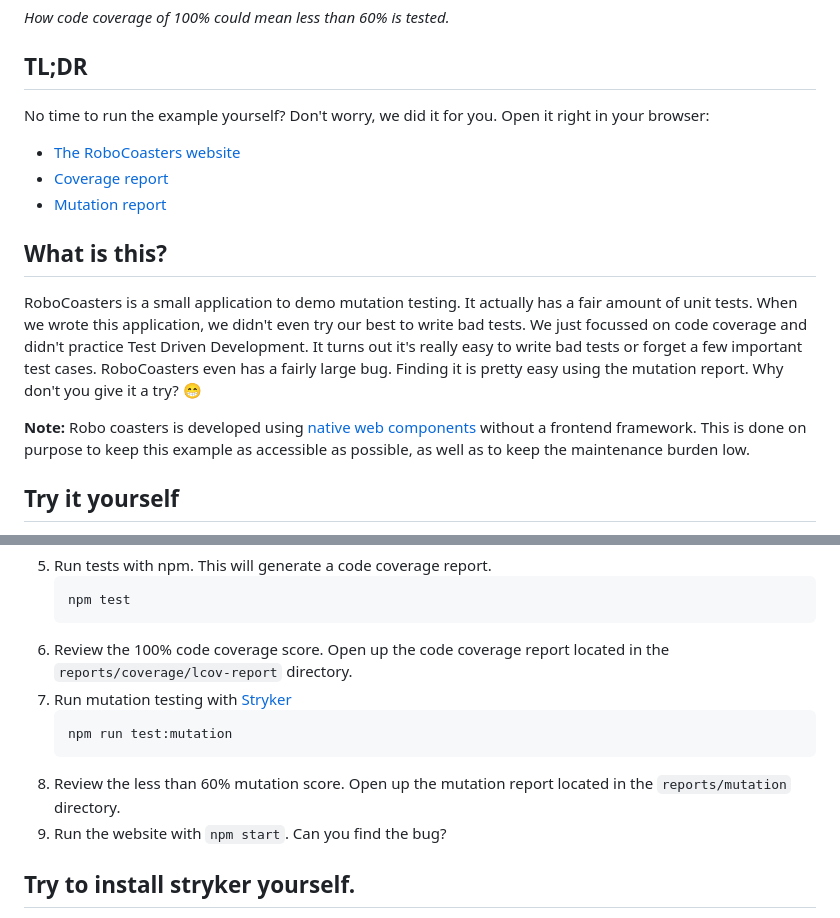
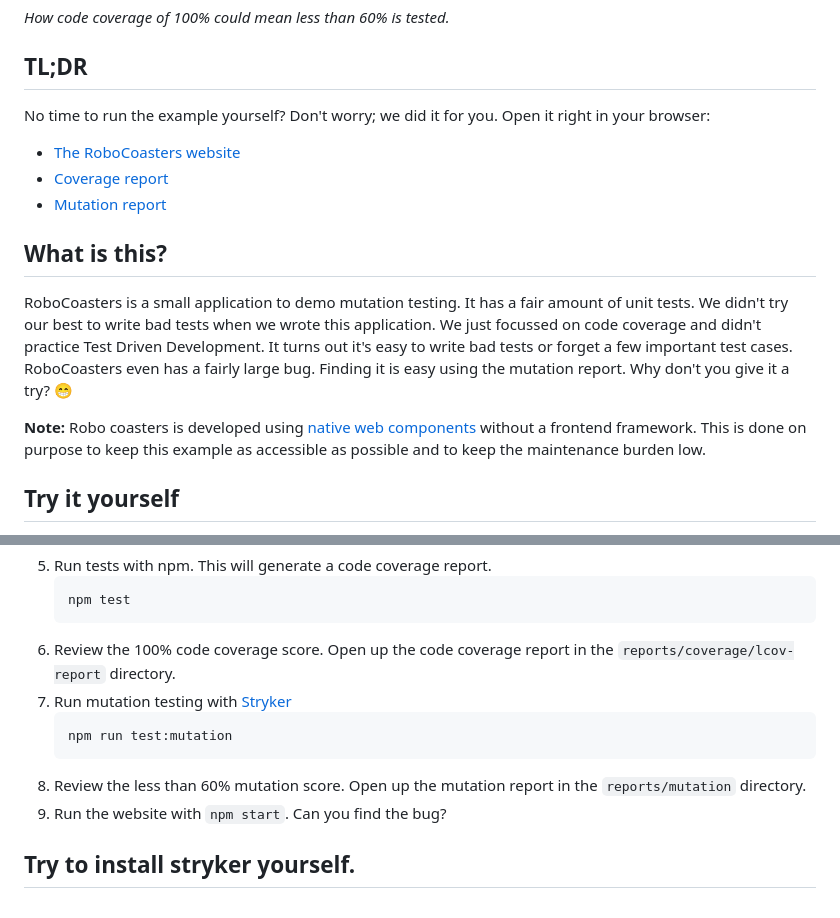
Before and after one commit to stryker-mutator/robo-coasters-example, a Markdown page: README.md, 2 parts joined by grey strips. GitHub-like rendering.

Commit message:
docs: improve wording in readme

````diff
--- a/README.md
+++ b/README.md
@@ -9,7 +9,7 @@ _How code coverage of 100% could mean less than 60% is tested._
 
 ## TL;DR
 
-No time to run the example yourself? Don't worry, we did it for you. Open it right in your browser:
+No time to run the example yourself? Don't worry; we did it for you. Open it right in your browser:
 
 - [The RoboCoasters website](https://stryker-mutator.io/robo-coasters-example/)
 - [Coverage report](https://stryker-mutator.io/robo-coasters-example/reports/coverage/lcov-report/index.html)
@@ -17,9 +17,9 @@ No time to run the example yourself? Don't worry, we did it for you. Open it rig
 
 ## What is this?
 
-RoboCoasters is a small application to demo mutation testing. It actually has a fair amount of unit tests. When we wrote this application, we didn't even try our best to write bad tests. We just focussed on code coverage and didn't practice Test Driven Development. It turns out it's really easy to write bad tests or forget a few important test cases. RoboCoasters even has a fairly large bug. Finding it is pretty easy using the mutation report. Why don't you give it a try? 😁
+RoboCoasters is a small application to demo mutation testing. It has a fair amount of unit tests. We didn't try our best to write bad tests when we wrote this application. We just focussed on code coverage and didn't practice Test Driven Development. It turns out it's easy to write bad tests or forget a few important test cases. RoboCoasters even has a fairly large bug. Finding it is easy using the mutation report. Why don't you give it a try? 😁
 
-**Note:** Robo coasters is developed using [native web components](https://developer.mozilla.org/en-US/docs/Web/Web_Components) without a frontend framework. This is done on purpose to keep this example as accessible as possible, as well as to keep the maintenance burden low.
+**Note:** Robo coasters is developed using [native web components](https://developer.mozilla.org/en-US/docs/Web/Web_Components) without a frontend framework. This is done on purpose to keep this example as accessible as possible and to keep the maintenance burden low.
 
 ## Try it yourself
 
@@ -38,12 +38,12 @@ RoboCoasters is a small application to demo mutation testing. It actually has a
    ```shell
    npm test
    ```
-1. Review the 100% code coverage score. Open up the code coverage report located in the `reports/coverage/lcov-report` directory.
+1. Review the 100% code coverage score. Open up the code coverage report in the `reports/coverage/lcov-report` directory.
 1. Run mutation testing with [Stryker](https://stryker-mutator.io)
    ```shell
    npm run test:mutation
    ```
-1. Review the less than 60% mutation score. Open up the mutation report located in the `reports/mutation` directory.
+1. Review the less than 60% mutation score. Open up the mutation report in the `reports/mutation` directory.
 1. Run the website with `npm start`. Can you find the bug?
 
 ## Try to install stryker yourself.
````
